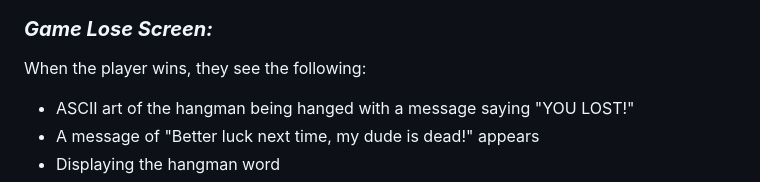
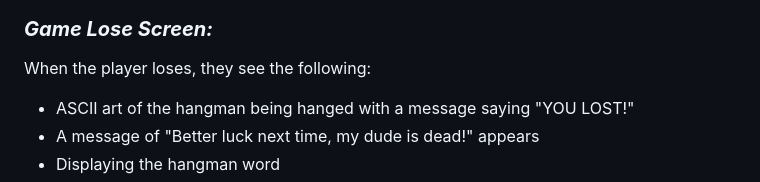
Before and after one commit to ilyasolgun11/hangman, a Markdown page: docs/README.md, the part around the change. Drawn GitHub-style.

Commit message:
Fix type in game lose screen section

```diff
--- a/docs/README.md
+++ b/docs/README.md
@@ -252,7 +252,7 @@ When the player wins, they see the following:
 
 ### **_Game Lose Screen:_**
 
-When the player wins, they see the following:
+When the player loses, they see the following:
 
 - ASCII art of the hangman being hanged with a message saying "YOU LOST!"
 - A message of "Better luck next time, my dude is dead!" appears
```
